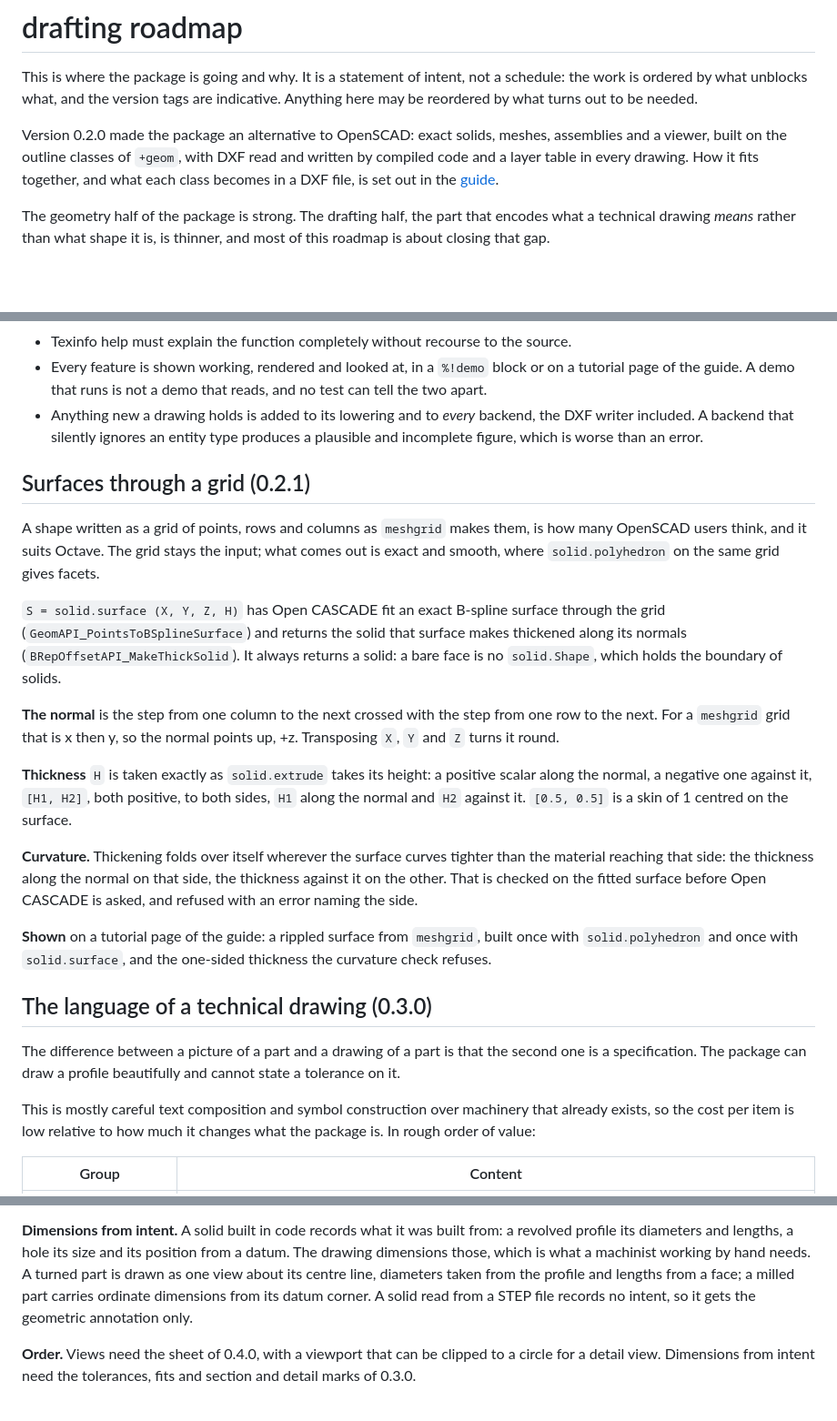
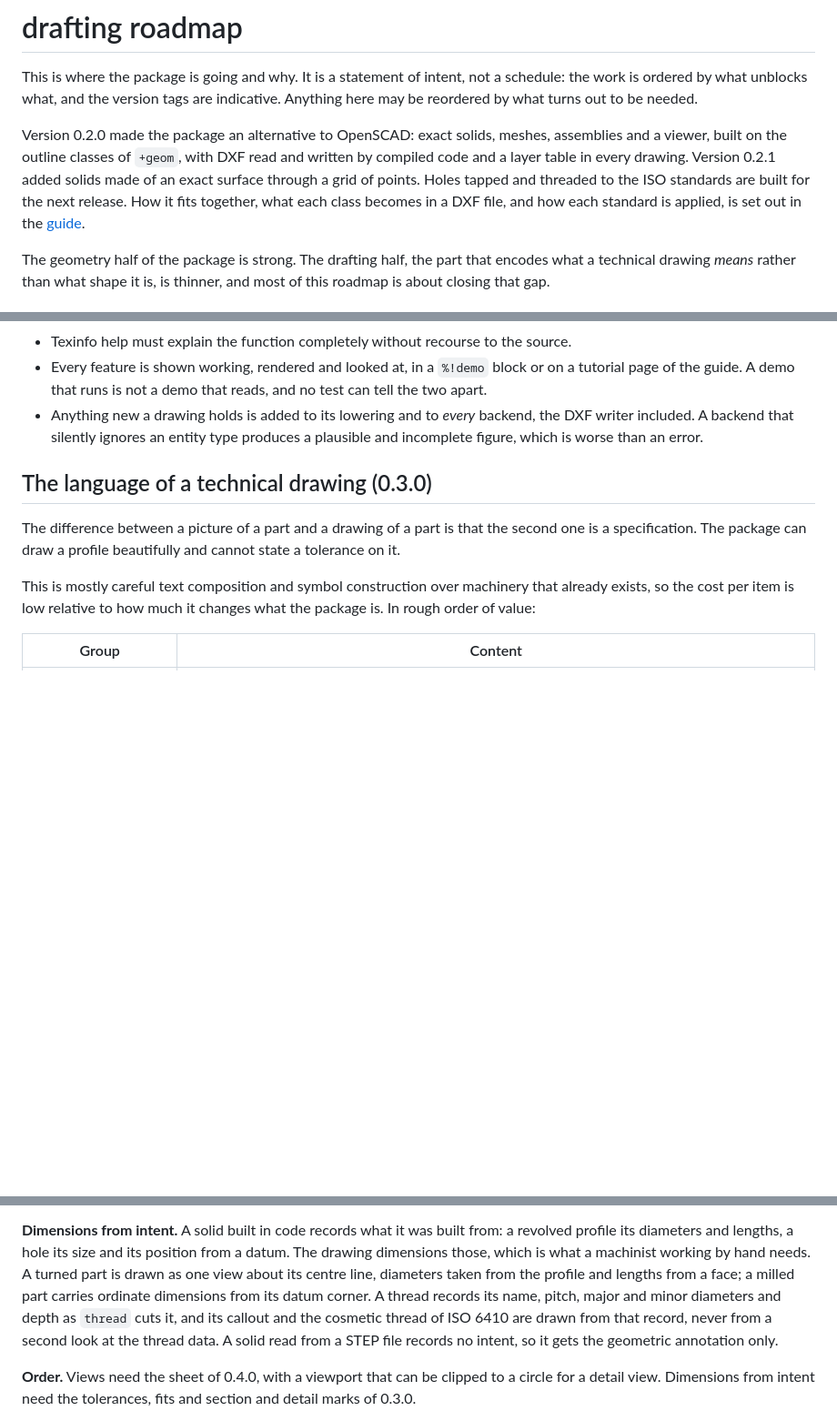
Before and after one commit to pr0m1th3as/drafting, a Markdown page: ROADMAP.md, 3 parts joined by grey strips. Shown at 91% size. GitHub-like rendering; blank space fills up the shorter version.

Commit message:
ROADMAP.md: Drop the finished work on surfaces and threads
  * ROADMAP.md: Remove the sections on surfaces through a grid and on
  threads, both built, and say so in the introduction.  Record that a
  thread's callout is drawn from what thread recorded.  Rule forming
  taps out of scope.

```diff
--- a/ROADMAP.md
+++ b/ROADMAP.md
@@ -6,8 +6,11 @@ indicative. Anything here may be reordered by what turns out to be needed.
 
 Version 0.2.0 made the package an alternative to OpenSCAD: exact solids,
 meshes, assemblies and a viewer, built on the outline classes of `+geom`, with
-DXF read and written by compiled code and a layer table in every drawing. How
-it fits together, and what each class becomes in a DXF file, is set out in the
+DXF read and written by compiled code and a layer table in every drawing.
+Version 0.2.1 added solids made of an exact surface through a grid of points.
+Holes tapped and threaded to the ISO standards are built for the next
+release. How it fits together, what each class becomes in a DXF file, and
+how each standard is applied, is set out in the
 [guide](https://pr0m1th3as.github.io/drafting/guide/).
 
 The geometry half of the package is strong. The drafting half, the part that
@@ -50,37 +53,6 @@ These apply to all the work below and are not restated in it.
   backend, the DXF writer included. A backend that silently ignores an entity
   type produces a plausible and incomplete figure, which is worse than an
   error.
-
-## Surfaces through a grid (0.2.1)
-
-A shape written as a grid of points, rows and columns as `meshgrid` makes
-them, is how many OpenSCAD users think, and it suits Octave. The grid stays
-the input; what comes out is exact and smooth, where `solid.polyhedron` on the
-same grid gives facets.
-
-`S = solid.surface (X, Y, Z, H)` has Open CASCADE fit an exact B-spline
-surface through the grid (`GeomAPI_PointsToBSplineSurface`) and returns the
-solid that surface makes thickened along its normals
-(`BRepOffsetAPI_MakeThickSolid`). It always returns a solid: a bare face is
-no `solid.Shape`, which holds the boundary of solids.
-
-**The normal** is the step from one column to the next crossed with the step
-from one row to the next. For a `meshgrid` grid that is x then y, so the
-normal points up, +z. Transposing `X`, `Y` and `Z` turns it round.
-
-**Thickness** `H` is taken exactly as `solid.extrude` takes its height: a
-positive scalar along the normal, a negative one against it, `[H1, H2]`, both
-positive, to both sides, `H1` along the normal and `H2` against it.
-`[0.5, 0.5]` is a skin of 1 centred on the surface.
-
-**Curvature.** Thickening folds over itself wherever the surface curves
-tighter than the material reaching that side: the thickness along the
-normal on that side, the thickness against it on the other. That is checked on the fitted surface before Open CASCADE is asked,
-and refused with an error naming the side.
-
-**Shown** on a tutorial page of the guide: a rippled surface from `meshgrid`,
-built once with `solid.polyhedron` and once with `solid.surface`, and the
-one-sided thickness the curvature check refuses.
 
 ## The language of a technical drawing (0.3.0)
 
@@ -166,7 +138,10 @@ from: a revolved profile its diameters and lengths, a hole its size and its
 position from a datum. The drawing dimensions those, which is what a machinist
 working by hand needs. A turned part is drawn as one view about its centre
 line, diameters taken from the profile and lengths from a face; a milled part
-carries ordinate dimensions from its datum corner. A solid read from a STEP
+carries ordinate dimensions from its datum corner. A thread records its
+name, pitch, major and minor diameters and depth as `thread` cuts it, and
+its callout and the cosmetic thread of ISO 6410 are drawn from that record,
+never from a second look at the thread data. A solid read from a STEP
 file records no intent, so it gets the geometric annotation only.
 
 **Order.** Views need the sheet of 0.4.0, with a viewport that can be clipped
```
Also changed, not shown: other parts of ROADMAP.md (+1 -0 lines).
